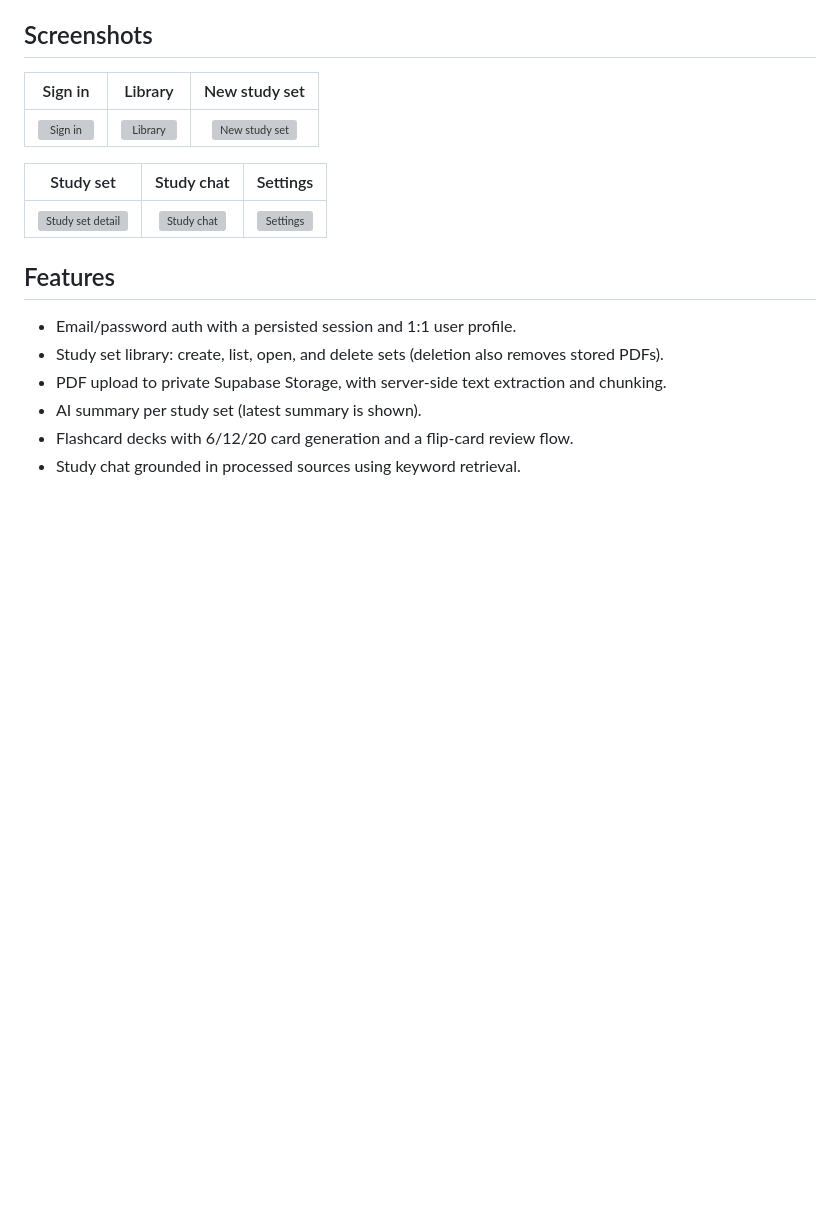
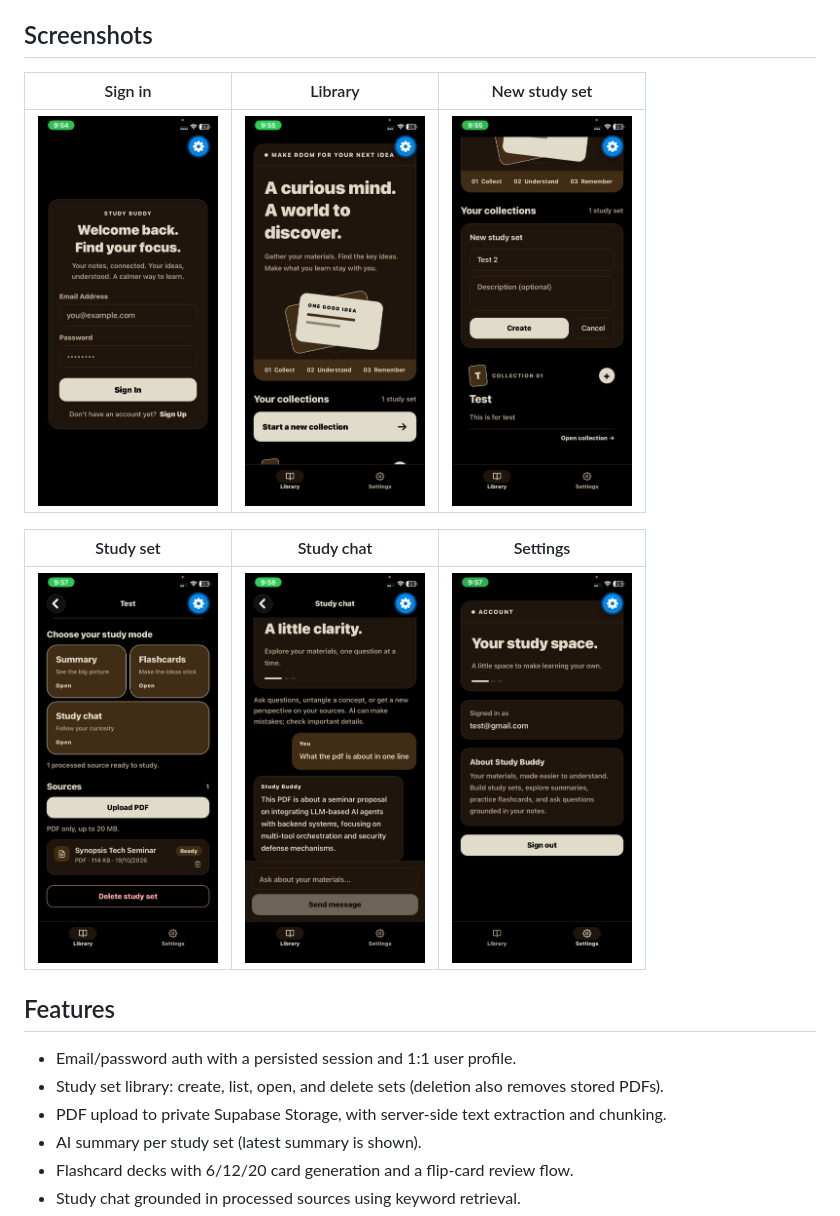
Before and after one commit to saumyaJha7/AI-study-buddy, a Markdown page: README.md, the part around the change. GitHub-like rendering; pictures changed too: docs/screenshots/ai_study_buddy_1.jpeg (added), docs/screenshots/ai_study_buddy_2.jpeg (added), docs/screenshots/ai_study_buddy_3.jpeg (added); blank space fills up the shorter version; grey boxes are pictures that could not be loaded.

```diff
--- a/README.md
+++ b/README.md
@@ -11,11 +11,11 @@ PDF extraction, chunking, and Anthropic-backed generation.
 
 | Sign in | Library | New study set |
 | :-: | :-: | :-: |
-| <img src="docs/screenshots/01-sign-in.png" width="180" alt="Sign in" /> | <img src="docs/screenshots/02-library.png" width="180" alt="Library" /> | <img src="docs/screenshots/03-new-study-set.png" width="180" alt="New study set" /> |
+| <img src="docs/screenshots/ai_study_buddy_1.jpeg" width="180" alt="Sign in" /> | <img src="docs/screenshots/ai_study_buddy_2.jpeg" width="180" alt="Library" /> | <img src="docs/screenshots/ai_study_buddy_3.jpeg" width="180" alt="New study set" /> |
 
 | Study set | Study chat | Settings |
 | :-: | :-: | :-: |
-| <img src="docs/screenshots/04-study-set-detail.png" width="180" alt="Study set detail" /> | <img src="docs/screenshots/05-study-chat.png" width="180" alt="Study chat" /> | <img src="docs/screenshots/06-settings.png" width="180" alt="Settings" /> |
+| <img src="docs/screenshots/ai_study_buddy_4.jpeg" width="180" alt="Study set detail" /> | <img src="docs/screenshots/ai_study_buddy_5.jpeg" width="180" alt="Study chat" /> | <img src="docs/screenshots/ai_study_buddy_6.jpeg" width="180" alt="Settings" /> |
 
 ## Features
 
```
